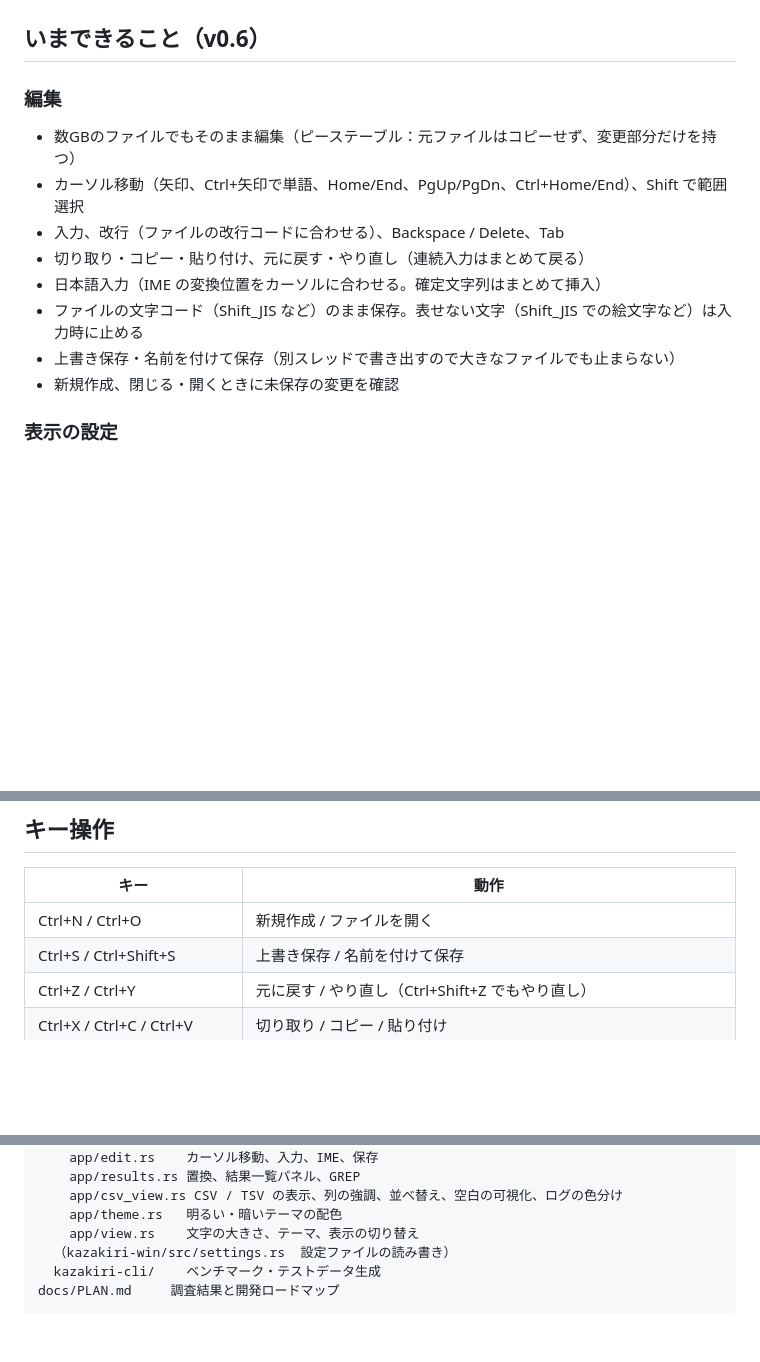
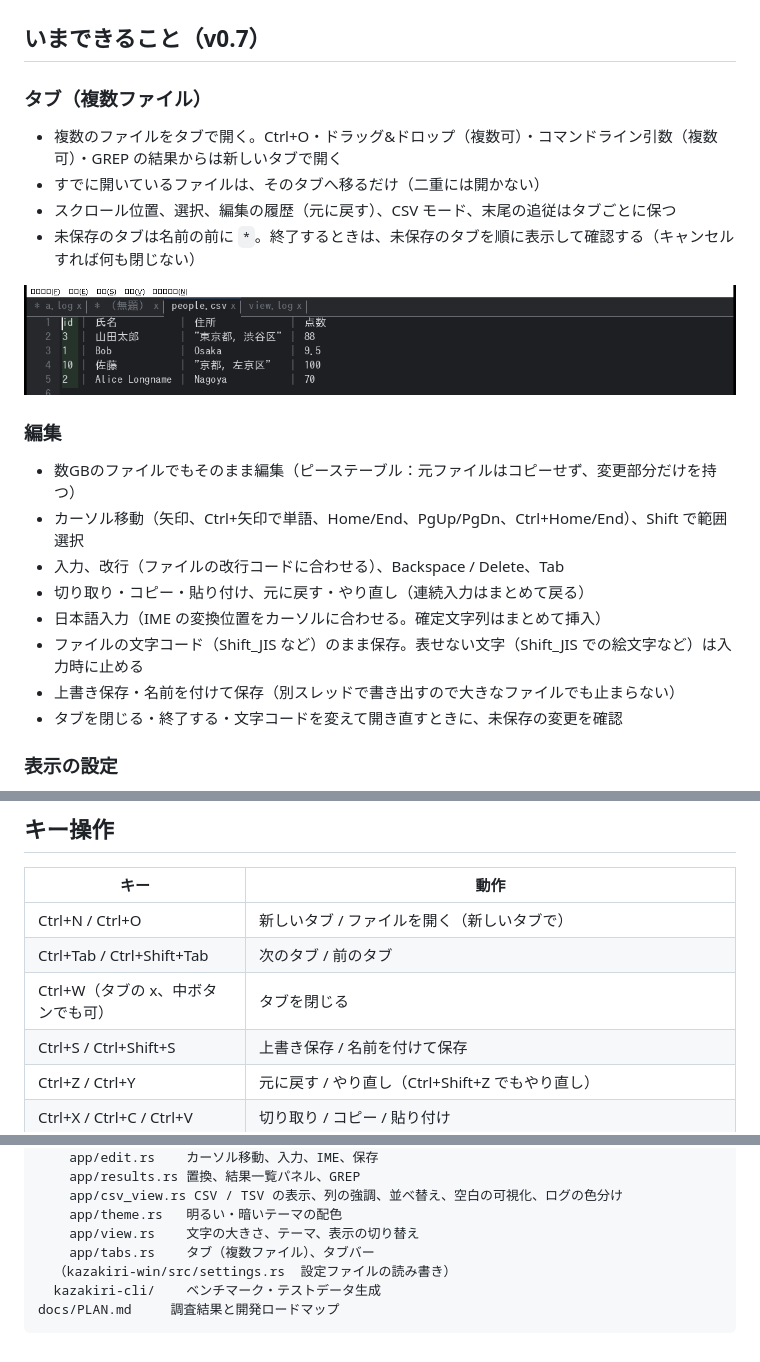
Before and after one commit to c0dei/kazakiri, a Markdown page: README.md, 3 parts joined by grey strips. Drawn GitHub-style; pictures changed too: docs/screenshot-tabs.png (added); blank space fills up the shorter version.

```diff
--- a/README.md
+++ b/README.md
@@ -7,7 +7,15 @@ EmEditor の「大きいファイルが速い」体験を、買い切り不要
 
 ![Wine 上での動作画面（1GB の Shift_JIS CSV、1,500万行目付近で検索）](docs/screenshot-wine.png)
 
-## いまできること（v0.6）
+## いまできること（v0.7）
+
+### タブ（複数ファイル）
+- 複数のファイルをタブで開く。Ctrl+O・ドラッグ&ドロップ（複数可）・コマンドライン引数（複数可）・GREP の結果からは新しいタブで開く
+- すでに開いているファイルは、そのタブへ移るだけ（二重には開かない）
+- スクロール位置、選択、編集の履歴（元に戻す）、CSV モード、末尾の追従はタブごとに保つ
+- 未保存のタブは名前の前に `*`。終了するときは、未保存のタブを順に表示して確認する（キャンセルすれば何も閉じない）
+
+![タブ](docs/screenshot-tabs.png)
 
 ### 編集
 - 数GBのファイルでもそのまま編集（ピーステーブル：元ファイルはコピーせず、変更部分だけを持つ）
@@ -17,7 +25,7 @@ EmEditor の「大きいファイルが速い」体験を、買い切り不要
 - 日本語入力（IME の変換位置をカーソルに合わせる。確定文字列はまとめて挿入）
 - ファイルの文字コード（Shift_JIS など）のまま保存。表せない文字（Shift_JIS での絵文字など）は入力時に止める
 - 上書き保存・名前を付けて保存（別スレッドで書き出すので大きなファイルでも止まらない）
-- 新規作成、閉じる・開くときに未保存の変更を確認
+- タブを閉じる・終了する・文字コードを変えて開き直すときに、未保存の変更を確認
 
 ### 表示の設定
 - ダークテーマ（表示メニュー。タイトルバーも暗くなる）
@@ -119,7 +127,9 @@ cargo run --release -p kazakiri-cli -- open big.log "ERROR"     # 開く・索
 
 | キー | 動作 |
 |---|---|
-| Ctrl+N / Ctrl+O | 新規作成 / ファイルを開く |
+| Ctrl+N / Ctrl+O | 新しいタブ / ファイルを開く（新しいタブで） |
+| Ctrl+Tab / Ctrl+Shift+Tab | 次のタブ / 前のタブ |
+| Ctrl+W（タブの x、中ボタンでも可） | タブを閉じる |
 | Ctrl+S / Ctrl+Shift+S | 上書き保存 / 名前を付けて保存 |
 | Ctrl+Z / Ctrl+Y | 元に戻す / やり直し（Ctrl+Shift+Z でもやり直し） |
 | Ctrl+X / Ctrl+C / Ctrl+V | 切り取り / コピー / 貼り付け |
@@ -172,6 +182,7 @@ crates/
     app/csv_view.rs CSV / TSV の表示、列の強調、並べ替え、空白の可視化、ログの色分け
     app/theme.rs   明るい・暗いテーマの配色
     app/view.rs    文字の大きさ、テーマ、表示の切り替え
+    app/tabs.rs    タブ（複数ファイル）、タブバー
   （kazakiri-win/src/settings.rs  設定ファイルの読み書き）
   kazakiri-cli/    ベンチマーク・テストデータ生成
 docs/PLAN.md     調査結果と開発ロードマップ
```
Also changed, not shown: docs/PLAN.md (+3 -1 lines), 4 other files.
